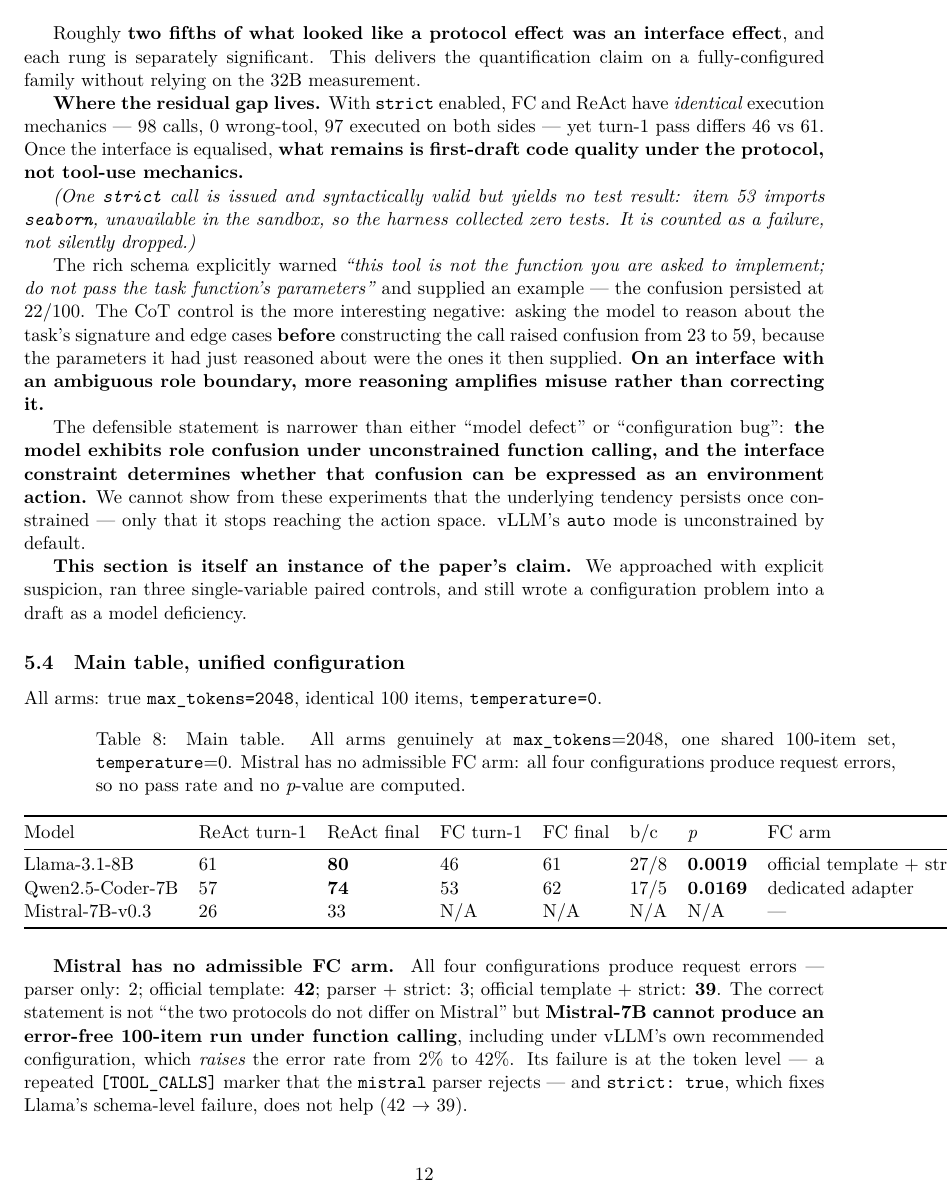
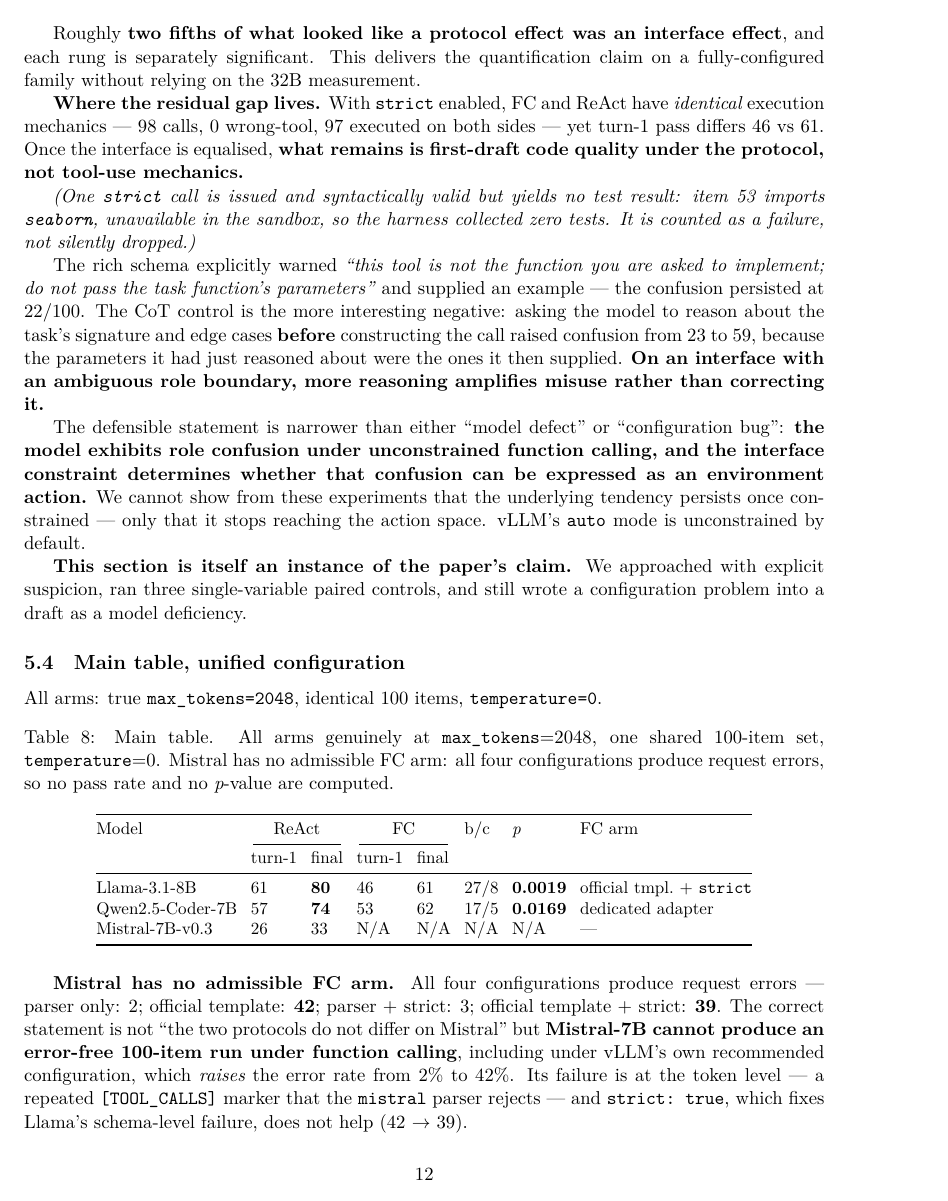
Before and after one commit to nebula-1999/Interface-Induced-Trajectory-Censoring, a LaTeX paper (paper/main.tex, which reads paper/sections/05_results.tex): page 12 of 26. Compiled offline with XeLaTeX.

Commit message:
修排版溢出：verbatim 与两张宽表
量了一遍（letterpaper + margin=1in → textwidth 469pt）：

verbatim（10 行溢出，上限约 71 字符）
- §4 阳性对照最长 102 字符，罪魁是 26 空格缩进，改为 2
- §5 因果链两条长行折行
- 全部 6 个 verbatim 块降为 footnotesize（可容 86 字符）
  ——附录里的 SHA256 那三行本来就压线

表格
- tab:main 是真溢出（8 列 est 556pt）：表头改双层 multicolumn
  + cmidrule，tabcolsep 4pt，FC arm 列缩写；现 390pt
- tab:training 临界 430pt
- 13 张定宽列 longtable 统一降为 small，宽度 ×0.91

tabcolsep 的 4pt 放在 {\small 组内，出组自动还原，不影响后面的表。
tab:controls 用的是 p{} 会自动换行，之前的估算把它误报为超宽。

```diff
--- a/paper/sections/05_results.tex
+++ b/paper/sections/05_results.tex
@@ -265,21 +273,28 @@ problem into a draft as a model deficiency.
 
 All arms: true \texttt{max\_tokens=2048}, identical 100 items, \texttt{temperature=0}.
 
+{\small
+\setlength{\tabcolsep}{4pt}
 \begin{longtable}[]{@{}llllllll@{}}
 \caption{Main table. All arms genuinely at \texttt{max\_tokens}=2048, one shared 100-item set, \texttt{temperature}=0. Mistral has no admissible FC arm: all four configurations produce request errors, so no pass rate and no \emph{p}-value are computed.}\label{tab:main}\\
 \toprule
-Model & ReAct turn-1 & ReAct final & FC turn-1 & FC final & b/c & \emph{p} & FC arm \\
+Model & \multicolumn{2}{c}{ReAct} & \multicolumn{2}{c}{FC} & b/c & \emph{p} & FC arm \\
+\cmidrule(lr){2-3}\cmidrule(lr){4-5}
+ & turn-1 & final & turn-1 & final & & & \\
 \midrule
 \endfirsthead
 \toprule
-Model & ReAct turn-1 & ReAct final & FC turn-1 & FC final & b/c & \emph{p} & FC arm \\
+Model & \multicolumn{2}{c}{ReAct} & \multicolumn{2}{c}{FC} & b/c & \emph{p} & FC arm \\
+\cmidrule(lr){2-3}\cmidrule(lr){4-5}
+ & turn-1 & final & turn-1 & final & & & \\
 \midrule
 \endhead
-Llama-3.1-8B & 61 & \textbf{80} & 46 & 61 & 27/8 & \textbf{0.0019} & official template + strict \\
+Llama-3.1-8B & 61 & \textbf{80} & 46 & 61 & 27/8 & \textbf{0.0019} & official tmpl.\ + \texttt{strict} \\
 Qwen2.5-Coder-7B & 57 & \textbf{74} & 53 & 62 & 17/5 & \textbf{0.0169} & dedicated adapter \\
 Mistral-7B-v0.3 & 26 & 33 & N/A & N/A & N/A & N/A & --- \\
 \bottomrule
 \end{longtable}
+}
 
 \textbf{Mistral has no admissible FC arm.} All four configurations produce request errors ---
 parser only: 2; official template: \textbf{42}; parser + strict: 3; official template + strict:
```
Also changed, not shown: paper/sections/01_intro.tex (+2 -0 lines), paper/sections/03_setup.tex (+2 -0 lines), paper/sections/04_control.tex (+5 -3 lines), paper/sections/A_errata.tex (+6 -0 lines), paper/sections/05_results.tex (27 more changed lines).
